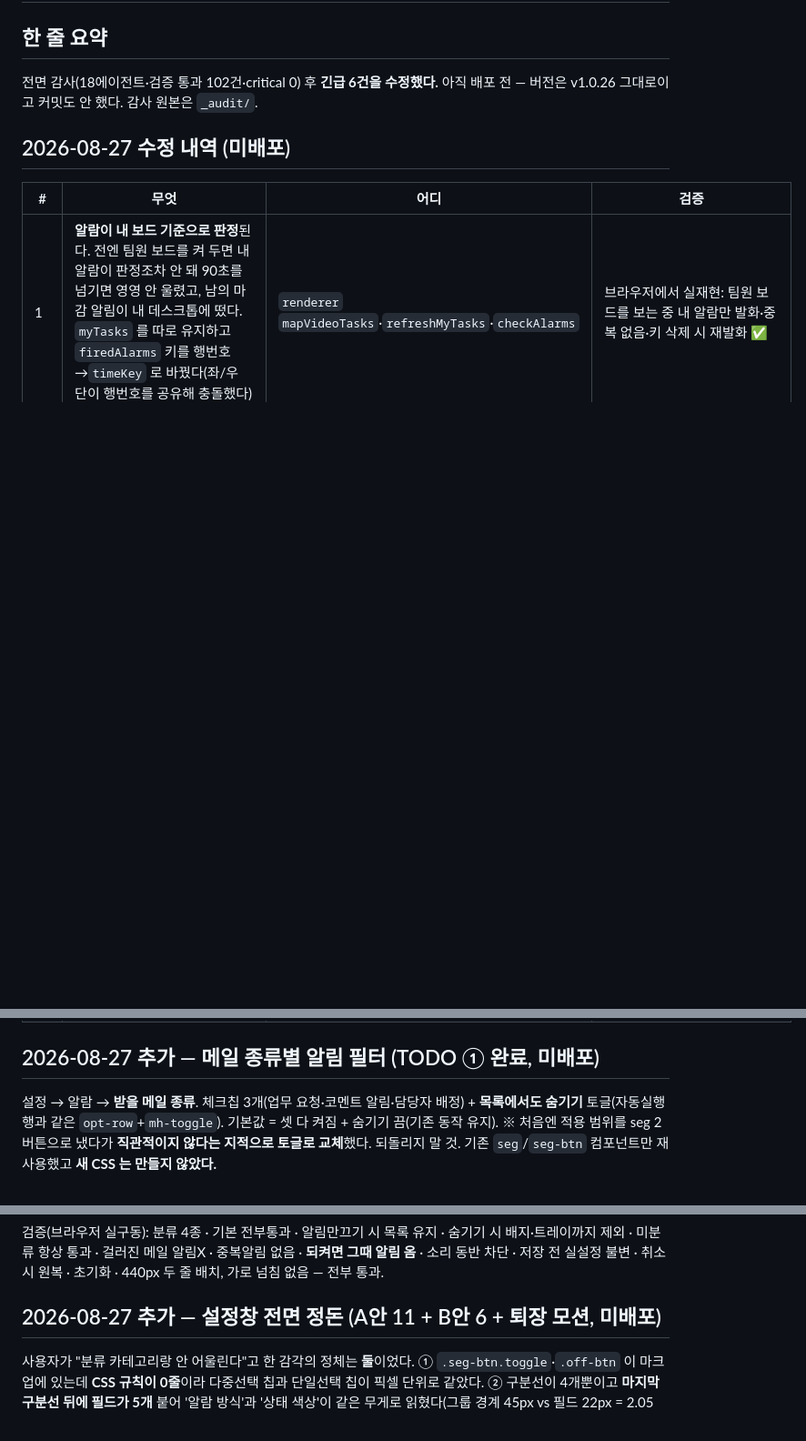
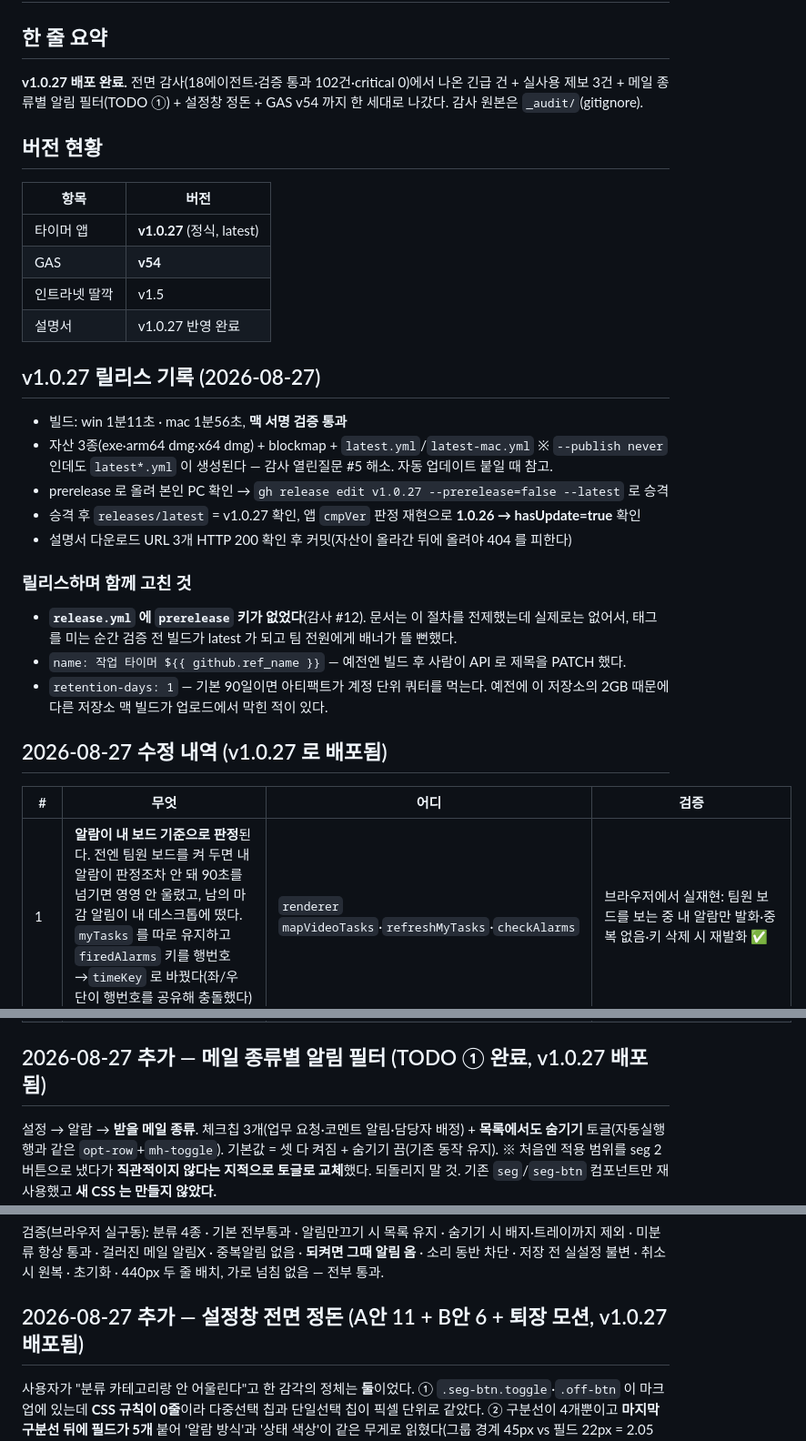
Before and after one commit to minsk999/teamtimer-releases, a Markdown page: STATUS.md, 3 parts joined by grey strips. Shown at 91% size. GitHub-like rendering; blank space fills up the shorter version.

Commit message:
v1.0.27 정식 배포 — 문서 갱신
사용자 실기 확인 후 prerelease 를 해제해 latest 로 승격했다.
releases/latest = v1.0.27 확인, 앱 cmpVer 판정 재현으로 1.0.26 → hasUpdate=true 확인.
설명서 다운로드 URL 3개 HTTP 200.

STATUS.md — 버전 현황(앱 v1.0.27 / GAS v54), 릴리스 기록, 함께 고친 워크플로 3건.
TODO.md — ①(메일 필터) 완료, ③(시트 속도) 해결로 표시. ②(자동 업데이트)가 다음 작업.

⚠️ 맥은 아직 실기 미확인이다.

Co-Authored-By: Claude Opus 5 <noreply@anthropic.com>

```diff
--- a/STATUS.md
+++ b/STATUS.md
@@ -1,10 +1,34 @@
 # 현재 상황 (2026-08-27)
 
 ## 한 줄 요약
-전면 감사(18에이전트·검증 통과 102건·critical 0) 후 **긴급 6건을 수정했다.** 아직 배포 전 —
-버전은 v1.0.26 그대로이고 커밋도 안 했다. 감사 원본은 `_audit/`.
+**v1.0.27 배포 완료.** 전면 감사(18에이전트·검증 통과 102건·critical 0)에서 나온 긴급 건 +
+실사용 제보 3건 + 메일 종류별 알림 필터(TODO ①) + 설정창 정돈 + GAS v54 까지 한 세대로 나갔다.
+감사 원본은 `_audit/`(gitignore).
 
-## 2026-08-27 수정 내역 (미배포)
+## 버전 현황
+| 항목 | 버전 |
+|---|---|
+| 타이머 앱 | **v1.0.27** (정식, latest) |
+| GAS | **v54** |
+| 인트라넷 딸깍 | v1.5 |
+| 설명서 | v1.0.27 반영 완료 |
+
+## v1.0.27 릴리스 기록 (2026-08-27)
+- 빌드: win 1분11초 · mac 1분56초, **맥 서명 검증 통과**
+- 자산 3종(exe·arm64 dmg·x64 dmg) + blockmap + `latest.yml`/`latest-mac.yml`
+  ※ `--publish never` 인데도 `latest*.yml` 이 생성된다 — 감사 열린질문 #5 해소. 자동 업데이트 붙일 때 참고.
+- prerelease 로 올려 본인 PC 확인 → `gh release edit v1.0.27 --prerelease=false --latest` 로 승격
+- 승격 후 `releases/latest` = v1.0.27 확인, 앱 `cmpVer` 판정 재현으로 **1.0.26 → hasUpdate=true** 확인
+- 설명서 다운로드 URL 3개 HTTP 200 확인 후 커밋(자산이 올라간 뒤에 올려야 404 를 피한다)
+
+### 릴리스하며 함께 고친 것
+- **`release.yml` 에 `prerelease` 키가 없었다**(감사 #12). 문서는 이 절차를 전제했는데 실제로는 없어서,
+  태그를 미는 순간 검증 전 빌드가 latest 가 되고 팀 전원에게 배너가 뜰 뻔했다.
+- `name: 작업 타이머 ${{ github.ref_name }}` — 예전엔 빌드 후 사람이 API 로 제목을 PATCH 했다.
+- `retention-days: 1` — 기본 90일이면 아티팩트가 계정 단위 쿼터를 먹는다.
+  예전에 이 저장소의 2GB 때문에 다른 저장소 맥 빌드가 업로드에서 막힌 적이 있다.
+
+## 2026-08-27 수정 내역 (v1.0.27 로 배포됨)
 
 | # | 무엇 | 어디 | 검증 |
 |---|---|---|---|
@@ -17,7 +41,7 @@
 | 5 | `AppsScript_읽기API.gs` 상단에 **폐기 경고 배너** — 이 파일을 붙여넣으면 전원 동기화가 즉사한다(계약 불일치) | `.gs` · `CLAUDE.md` | — |
 | 6 | **신규 팀원이 이름을 고를 수 있다.** `fetch-members` IPC 신설 → 설정 열 때 `?action=members` 로 명단 갱신. 전엔 명단 갱신이 `doSync` 안에만 있었고 `doSync` 는 이름이 없으면 조기 반환해서, 새 설치는 소스 폴백 7명만 봤다 | `main.js`·`preload.js`·`renderer` | 실제 웹앱 응답 확인: `{"ok":true,"members":[...],"source":"config"}` ✅ |
 
-## 2026-08-27 추가 — 메일 종류별 알림 필터 (TODO ① 완료, 미배포)
+## 2026-08-27 추가 — 메일 종류별 알림 필터 (TODO ① 완료, v1.0.27 배포됨)
 
 설정 → 알람 → **받을 메일 종류**. 체크칩 3개(업무 요청·코멘트 알림·담당자 배정) +
 **목록에서도 숨기기** 토글(자동실행 행과 같은 `opt-row`+`mh-toggle`).
@@ -42,7 +66,7 @@
 미분류 항상 통과 · 걸러진 메일 알림X · 중복알림 없음 · **되켜면 그때 알림 옴** · 소리 동반 차단 ·
 저장 전 실설정 불변 · 취소 시 원복 · 초기화 · 440px 두 줄 배치, 가로 넘침 없음 — 전부 통과.
 
-## 2026-08-27 추가 — 설정창 전면 정돈 (A안 11 + B안 6 + 퇴장 모션, 미배포)
+## 2026-08-27 추가 — 설정창 전면 정돈 (A안 11 + B안 6 + 퇴장 모션, v1.0.27 배포됨)
 
 사용자가 "분류 카테고리랑 안 어울린다"고 한 감각의 정체는 **둘**이었다.
 ① `.seg-btn.toggle`·`.off-btn` 이 마크업에 있는데 **CSS 규칙이 0줄**이라 다중선택 칩과
```
Also changed, not shown: other parts of STATUS.md (+1 -1 lines), TODO.md (+9 -0 lines).
